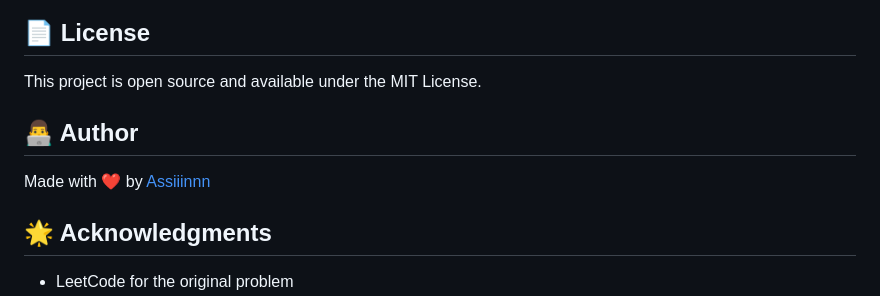
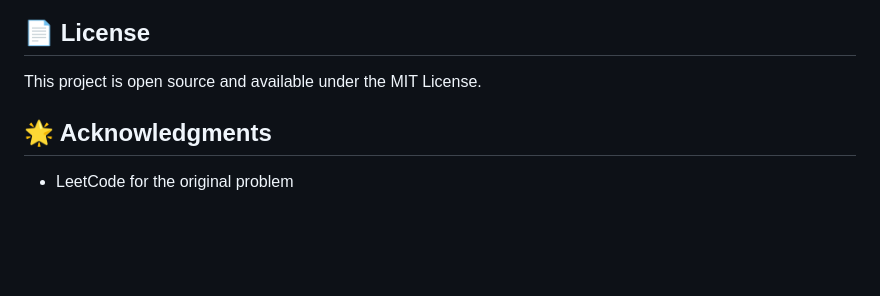
Before and after one commit to Assiiinnn/C_Project, a Markdown page: README.md, the part around the change. Rendered like a GitHub page; blank space fills up the shorter version.

Commit message:
Remove author information from README
Removed author section from the README file.

```diff
--- a/README.md
+++ b/README.md
@@ -329,9 +329,7 @@ Contributions are welcome! Please feel free to submit a Pull Request. For major
 
 This project is open source and available under the MIT License.
 
-## 👨‍💻 Author
 
-Made with ❤️ by [Assiiinnn](https://github.com/Assiiinnn)
 
 ## 🌟 Acknowledgments
 
```
